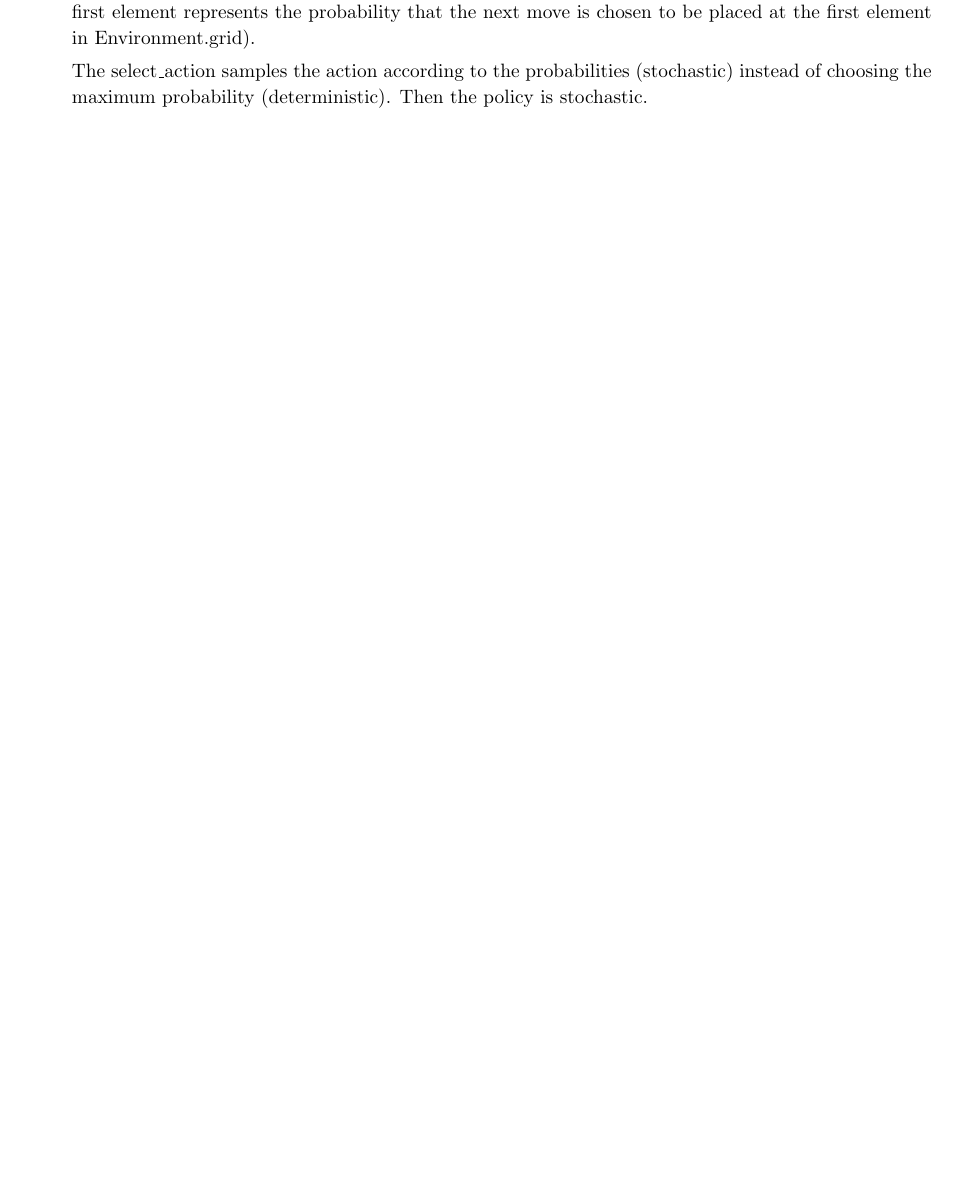
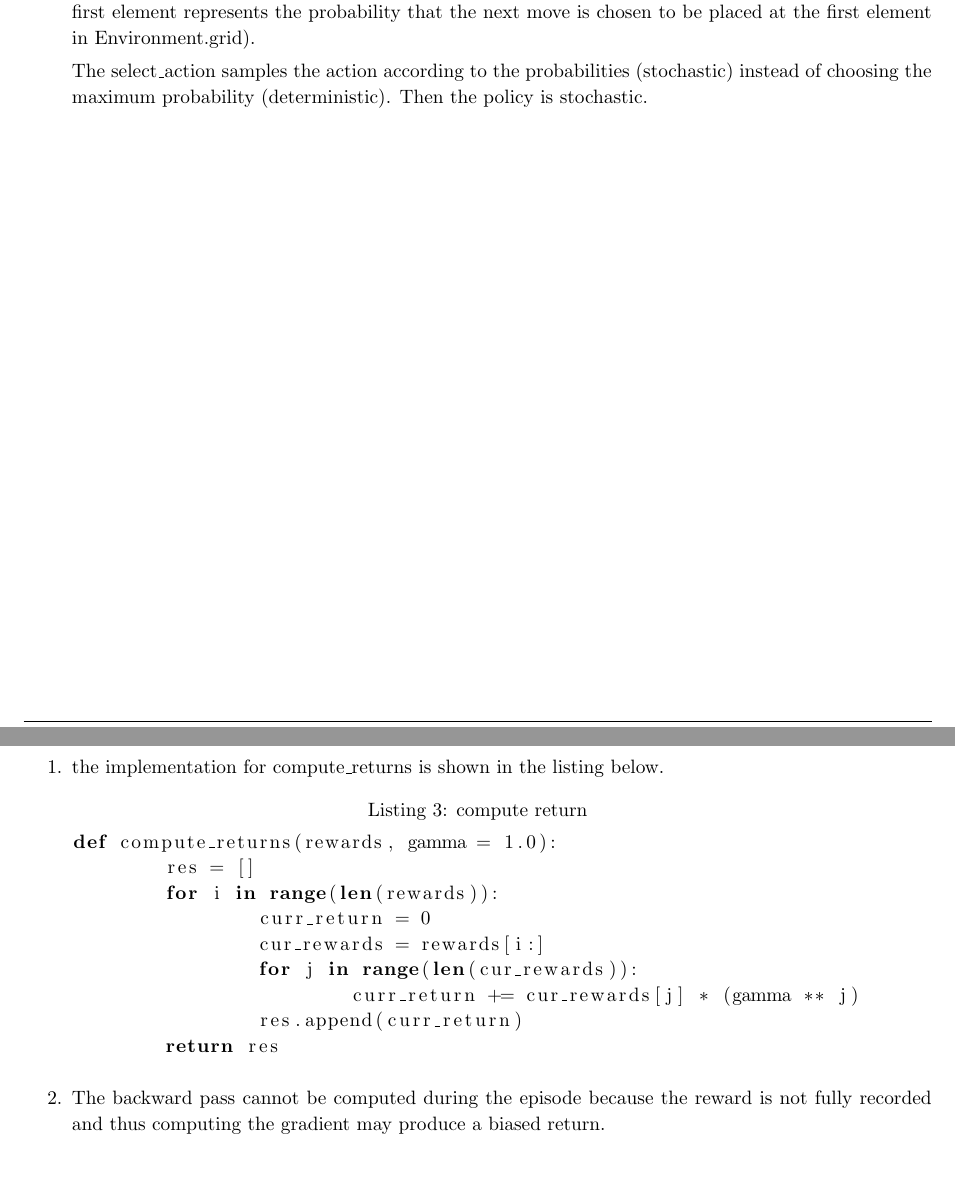
Before and after one commit to Dxyk/CSC411-Machine-Learning, a LaTeX document (A4/Soln/Report/tictactoe.tex): part of page 3 of 9 before the commit and two parts of pages 3 and 4 of 9 after it, the two joined at a grey line, cut so that both start at the same text, the shorter picture padded with empty space. Compiled offline with pdfLaTeX.

Commit message:
part 3 complete

```diff
--- a/A4/Soln/Report/tictactoe.tex
+++ b/A4/Soln/Report/tictactoe.tex
@@ -196,10 +196,21 @@ class Policy(nn.Module):
 		%		\noindent \textit{Question}
 		\begin{enumerate}
 			\item
-
+			the implementation for compute\_returns is shown in the listing below.
+			\begin{lstlisting}[language = python, caption = compute return]
+def compute_returns(rewards, gamma = 1.0):
+	res = []
+	for i in range(len(rewards)):
+		curr_return = 0
+		cur_rewards = rewards[i:]
+		for j in range(len(cur_rewards)):
+			curr_return += cur_rewards[j] * (gamma ** j)
+		res.append(curr_return)
+	return res
+			\end{lstlisting}
 
 			\item
-
+			The backward pass cannot be computed during the episode because the reward is not fully recorded and thus computing the gradient may produce a biased return.
 
 		\end{enumerate}
 
```
Also changed, not shown: A4/Soln/Report/tictactoe.pdf, 1 other file.
